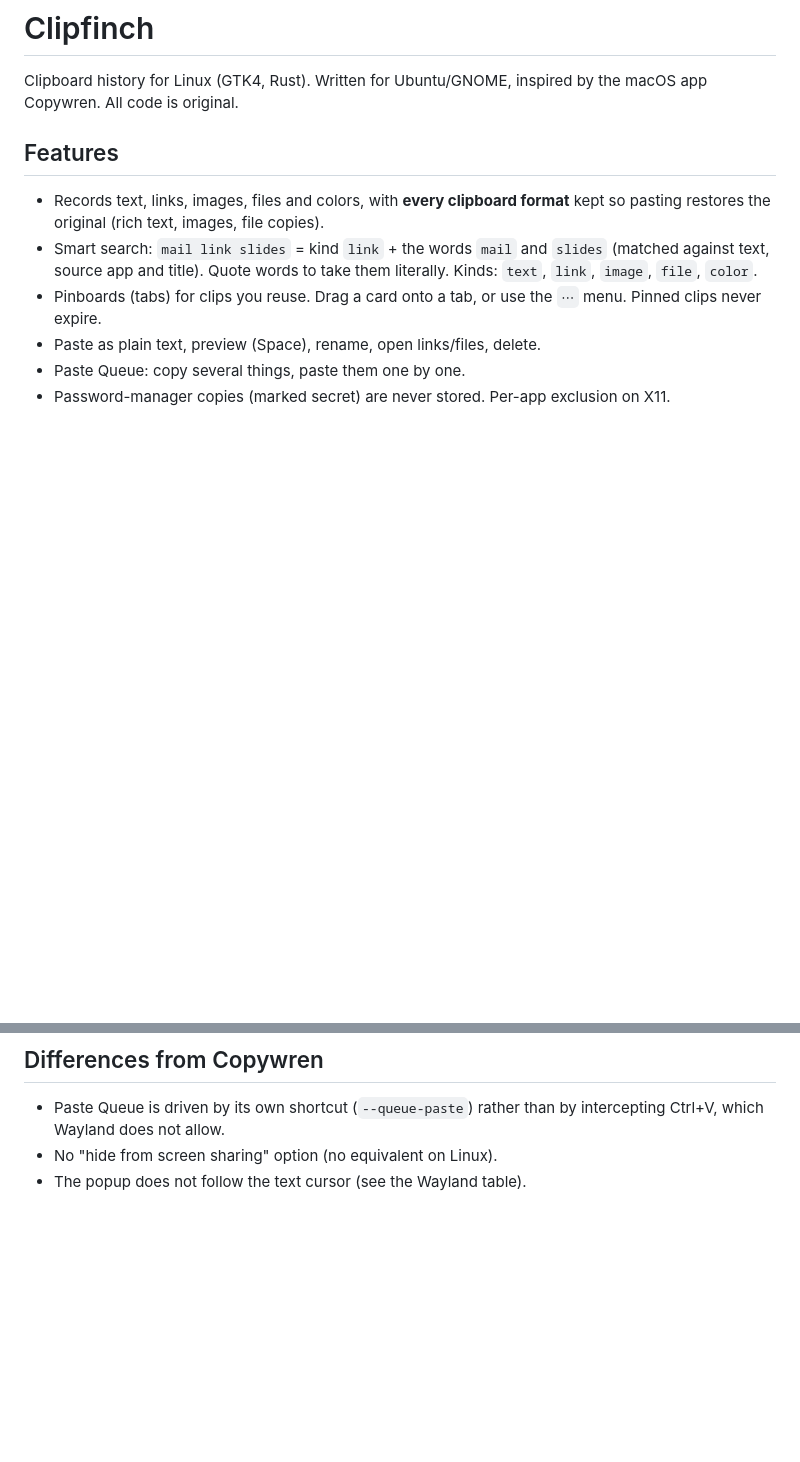
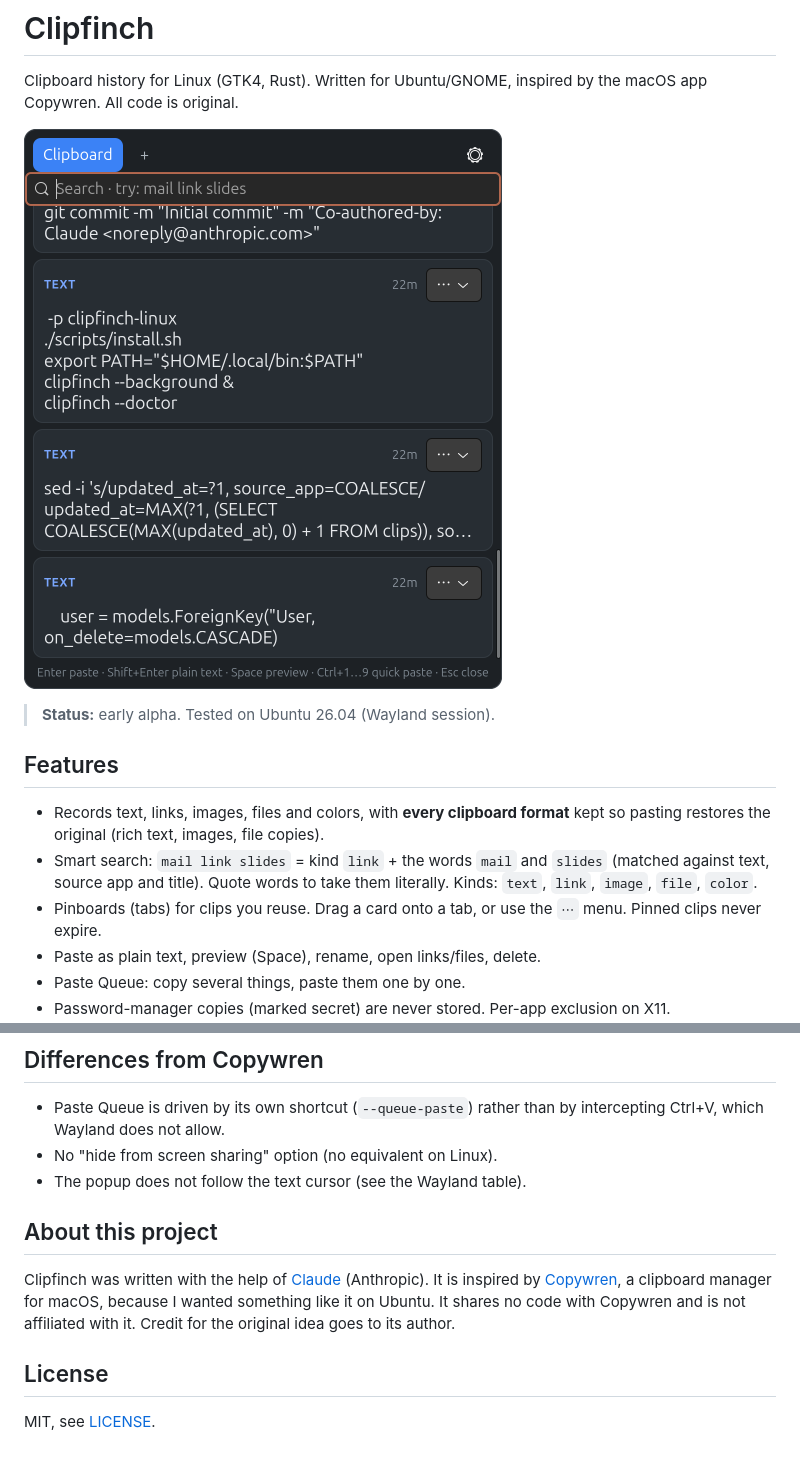
Before and after one commit to mohamadtsn/clipfinch, a Markdown page: README.md, 2 parts joined by grey strips. Rendered like a GitHub page; pictures changed too: docs/pic1.png (added); blank space fills up the shorter version.

```diff
--- a/README.md
+++ b/README.md
@@ -2,6 +2,10 @@
 
 Clipboard history for Linux (GTK4, Rust). Written for Ubuntu/GNOME, inspired by
 the macOS app Copywren. All code is original.
+
+![Clipfinch popup](docs/pic1.png)
+
+> **Status:** early alpha. Tested on Ubuntu 26.04 (Wayland session).
 
 ## Features
 
@@ -112,3 +116,14 @@ scripts/       deps-ubuntu.sh, install.sh, uninstall.sh
   intercepting Ctrl+V, which Wayland does not allow.
 - No "hide from screen sharing" option (no equivalent on Linux).
 - The popup does not follow the text cursor (see the Wayland table).
+
+## About this project
+
+Clipfinch was written with the help of [Claude](https://claude.ai) (Anthropic).
+It is inspired by [Copywren](https://github.com/sonatina-dream/copywren), a clipboard
+manager for macOS, because I wanted something like it on Ubuntu. It shares no code
+with Copywren and is not affiliated with it. Credit for the original idea goes to its author.
+
+## License
+
+MIT, see [LICENSE](LICENSE).
```
